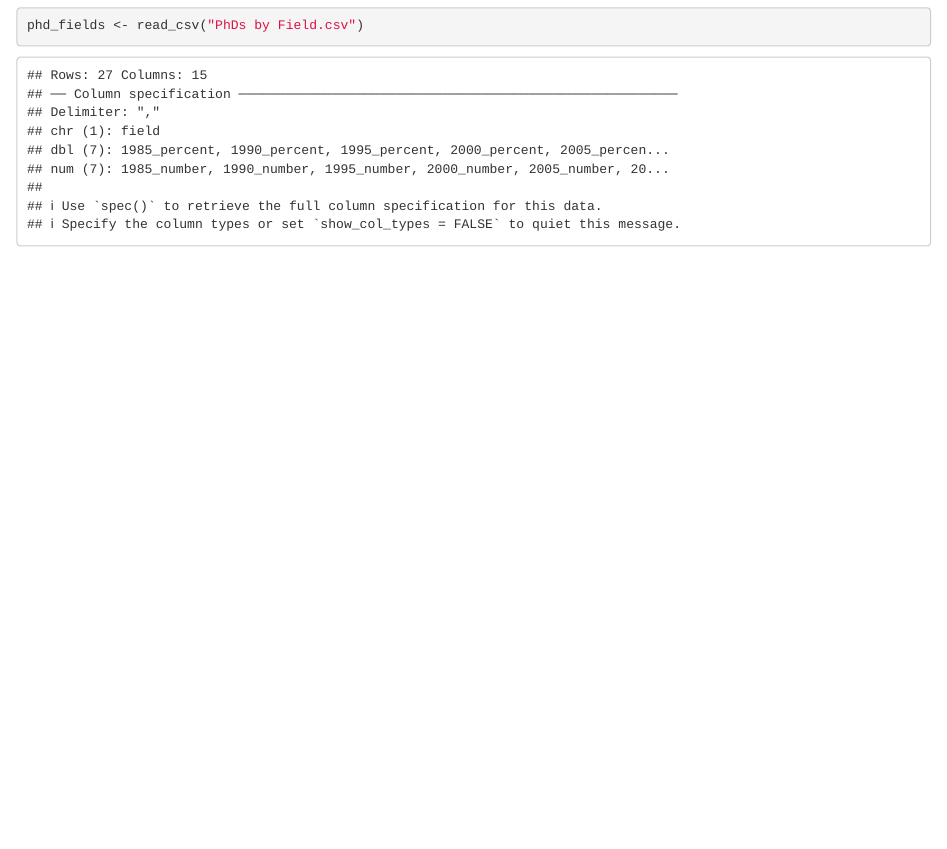
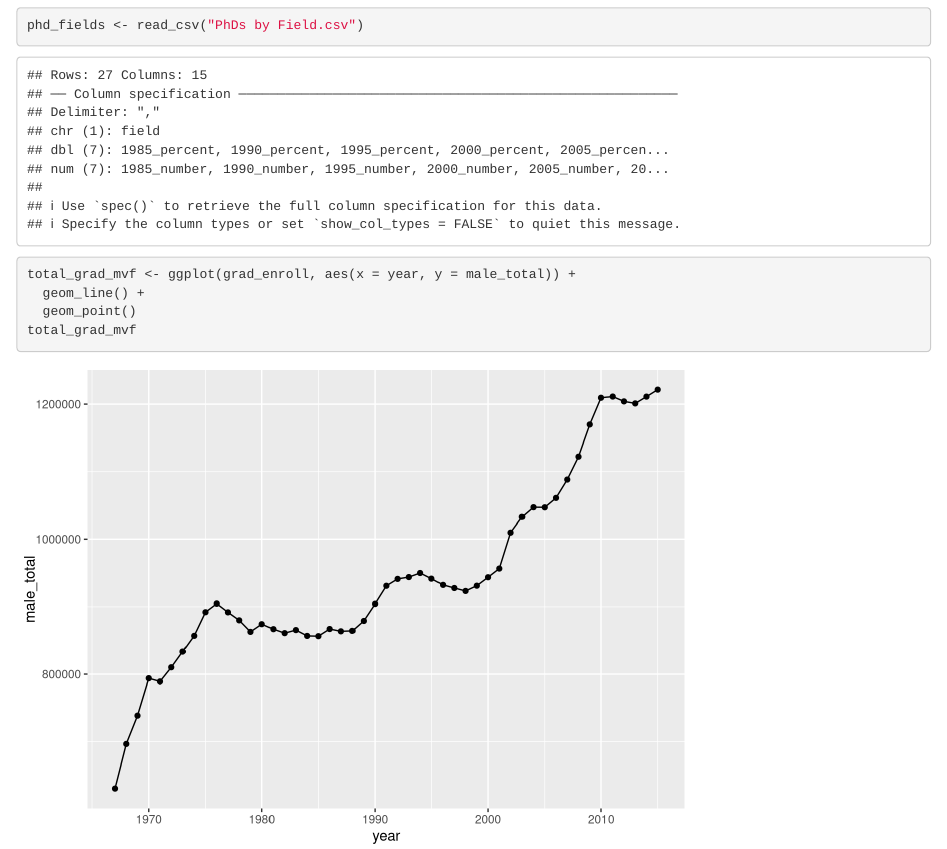
Before and after one commit to joslynfritz/206_hw_5, an R Markdown document (206 HW 5.Rmd): the page in a window 1100 px wide, from 2250 px down. Rendered offline with R 4.5, knitr and Pandoc, with nearby package versions.

Commit message:
Scatter and line plot - exploratory

````diff
--- a/206 HW 5.Rmd
+++ b/206 HW 5.Rmd
@@ -32,3 +34,14 @@ grad_enroll <- read_csv("Grad enrollment.csv")
 phd_fields <- read_csv("PhDs by Field.csv")
 
 ```
+
+
+
+```{r}
+
+total_grad_mvf <- ggplot(grad_enroll, aes(x = year, y = male_total)) +
+  geom_line() +
+  geom_point()
+total_grad_mvf
+
+```
````
Also changed, not shown: 206 HW 5.Rmd (2 more changed lines).
